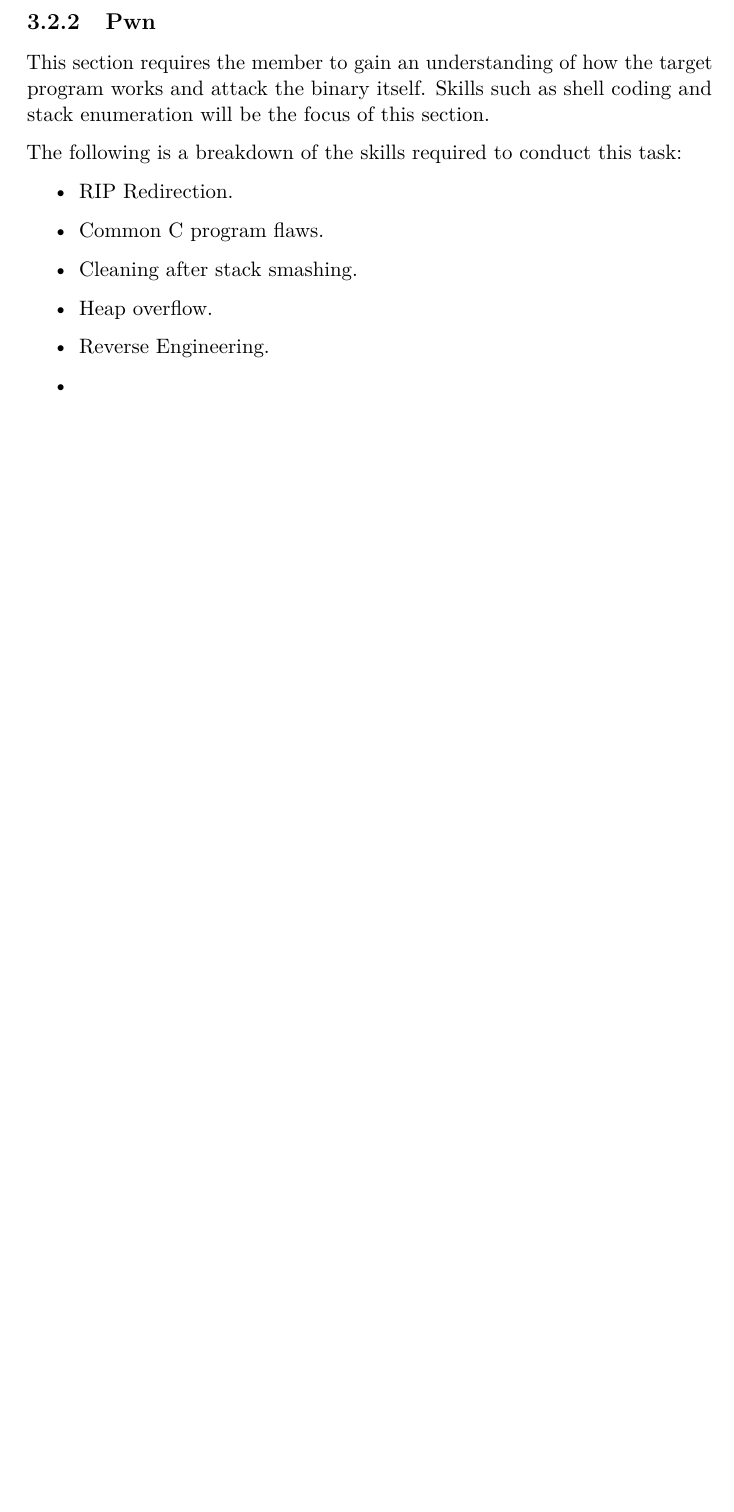
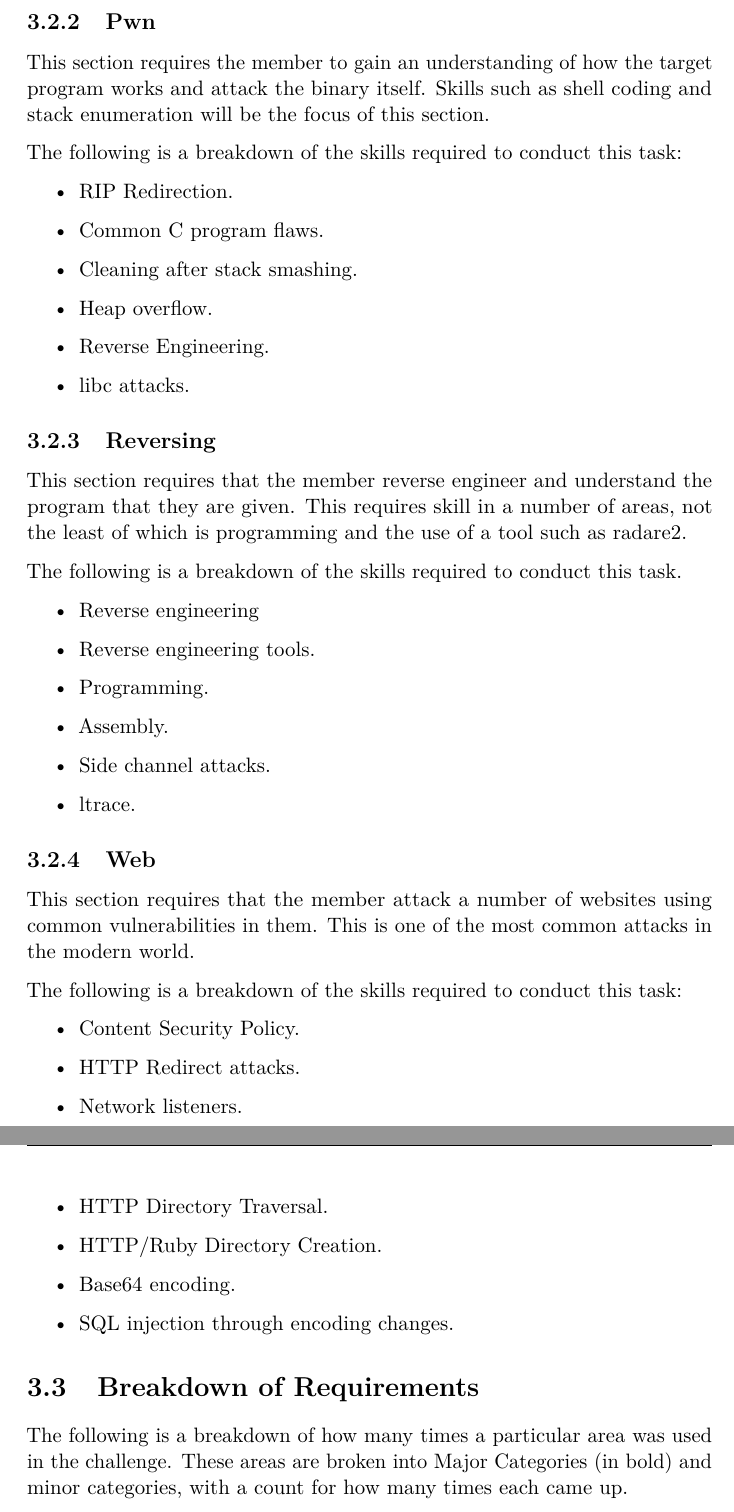
Before and after one commit to JarrahGos/CYSECTrainingProgram, a LaTeX document (overview/overview.tex): part of page 16 of 20 before the commit and two parts of pages 16 and 17 of 22 after it, the two joined at a grey line, cut so that both start at the same text, the shorter picture padded with empty space. Compiled offline with pdfLaTeX.

Commit message:
Finish Boston Key Party breakdown.

```diff
--- a/overview/overview.tex
+++ b/overview/overview.tex
@@ -447,5 +447,36 @@ The initiative's customers use Python heavily, they have created a number of sec
 				\item Cleaning after stack smashing.
 				\item Heap overflow.
 				\item Reverse Engineering.
-				\item
+				\item libc attacks.
 			\end{itemize}
+		\subsection{Reversing}
+			This section requires that the member reverse engineer and understand the program that they are given.
+			This requires skill in a number of areas, not the least of which is programming and the use of a tool such as radare2.
+
+			The following is a breakdown of the skills required to conduct this task.
+			\begin{itemize}
+				\item Reverse engineering
+				\item Reverse engineering tools.
+				\item Programming.
+				\item Assembly.
+				\item Side channel attacks.
+				\item ltrace.
+			\end{itemize}
+		\subsection{Web}
+			This section requires that the member attack a number of websites using common vulnerabilities in them.
+			This is one of the most common attacks in the modern world.
+
+			The following is a breakdown of the skills required to conduct this task:
+			\begin{itemize}
+				\item Content Security Policy.
+				\item HTTP Redirect attacks.
+				\item Network listeners.
+				\item HTTP Directory Traversal.
+				\item HTTP/Ruby Directory Creation.
+				\item Base64 encoding.
+				\item SQL injection through encoding changes.
+			\end{itemize}
+
+	\section{Breakdown of Requirements}
+	 	The following is a breakdown of how many times a particular area was used in the challenge.
+		These areas are broken into Major Categories (in bold) and minor categories, with a count for how many times each came up.
@@ -452,3 +518,5 @@ The initiative's customers use Python heavily, they have created a number of sec
+			\label{tab:BCTFBreakdown}
+		\end{table}
 \appendix
 	\label{ch:Appendix}
 	\listoftables
```
Also changed, not shown: overview/overview.tex (35 more changed lines).
